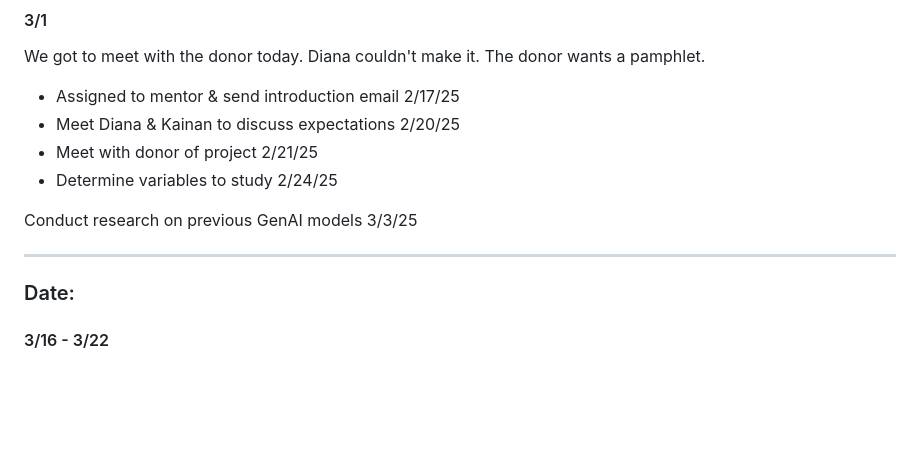
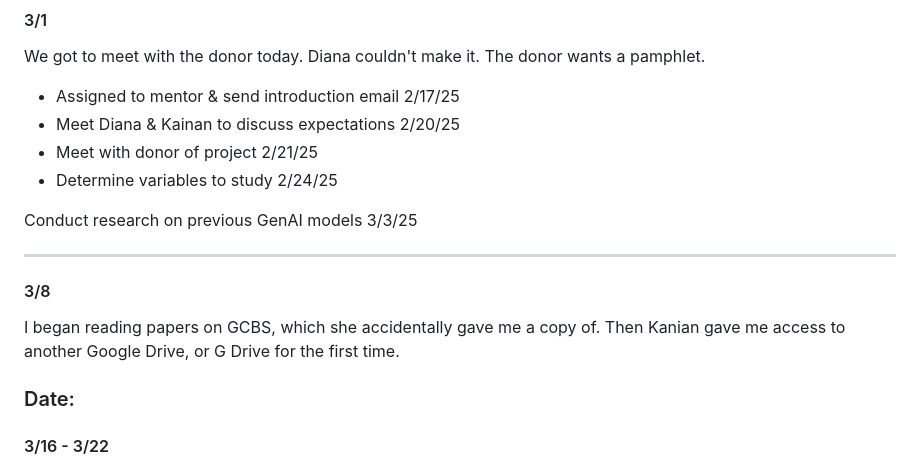
Before and after one commit to kendall-beaver/misinformation-study, a Markdown page: analysis/logs/log_kendallbeaver.md, the part around the change. GitHub-like rendering; blank space fills up the shorter version.

```diff
--- a/analysis/logs/log_kendallbeaver.md
+++ b/analysis/logs/log_kendallbeaver.md
@@ -38,6 +38,8 @@ We got to meet with the donor today. Diana couldn't make it. The donor wants a p
 Conduct research on previous GenAI models 3/3/25
 
 ---
+#### 3/8
+I began reading papers on GCBS, which she accidentally gave me a copy of. Then Kanian gave me access to another Google Drive, or G Drive for the first time.
 
 ### Date:
 #### 3/16 - 3/22
```
